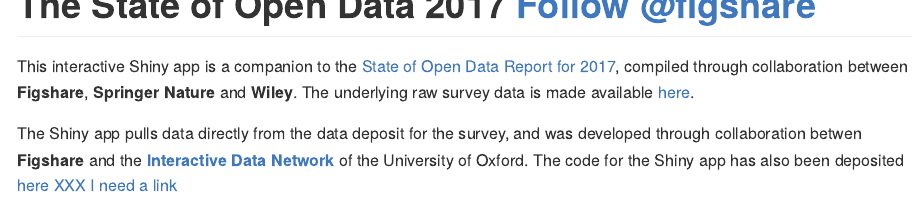
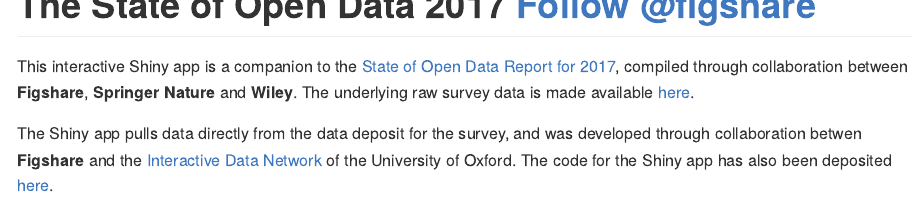
Before and after one commit to charliejhadley/open-data-survey-shiny-app-2017, an R Markdown document (app_description.Rmd): the page in a window 1100 px wide, from its top. The pictures show the output file app_description.md that the author committed with the source, drawn offline in the style of GitHub.

Commit message:
Updated description to include DOIs to underlying data and the code deposit itself

```diff
--- a/app_description.Rmd
+++ b/app_description.Rmd
@@ -2,8 +2,11 @@
 
 <h1>The State of Open Data 2017 <a href="https://twitter.com/figshare" class="twitter-follow-button" data-size="large" data-show-count="false">Follow @figshare</a><script async src="//platform.twitter.com/widgets.js" charset="utf-8"></script></h1>
 
-This interactive Shiny app is a companion to the [State of Open Data Report for 2017](https://doi.org/10.6084/m9.figshare.5481187), compiled through collaboration between **Figshare**, **Springer Nature** and **Wiley**. The underlying raw survey data is made available [here](https://doi.org/10.6084/m9.figshare.5480710).
+This interactive Shiny app is a companion to the <a href="https://doi.org/10.6084/m9.figshare.5481187" title="https://doi.org/10.6084/m9.figshare.5481187" target="_blank">State of Open Data Report for 2017</a>, compiled through collaboration between **Figshare**, **Springer Nature** and **Wiley**. The underlying raw survey data is made available <a href="https://doi.org/10.6084/m9.figshare.5480710" title="https://doi.org/10.6084/m9.figshare.5480710" target="_blank">here</a>.
 
-The Shiny app pulls data directly from the data deposit for the survey, and was developed through collaboration betwen **Figshare** and the [**Interactive Data Network**](http://idn.it.ox.ac.uk) of the University of Oxford. The code for the Shiny app has also been deposited [here XXX I need a link](http://googoe.com)
+
+
+
+The Shiny app pulls data directly from the data deposit for the survey, and was developed through collaboration betwen **Figshare** and the <a href="http://idn.it.ox.ac.uk" title="idn.it.ox.ac.uk" target="_blank">Interactive Data Network</a> of the University of Oxford. The code for the Shiny app has also been deposited <a href="https://doi.org/10.6084/m9.figshare.5537263" title="https://doi.org/10.6084/m9.figshare.5537263" target="_blank">here</a>.
 
 <p><a rel='LICENSE' href='http://creativecommons.org/licenses/by/4.0/' target="_blank"><img alt='creative commons license' style='border-width:0' src='https://i.creativecommons.org/l/by/4.0/88x31.png' /></a></p>
```
Also changed, not shown: app_description.md.
